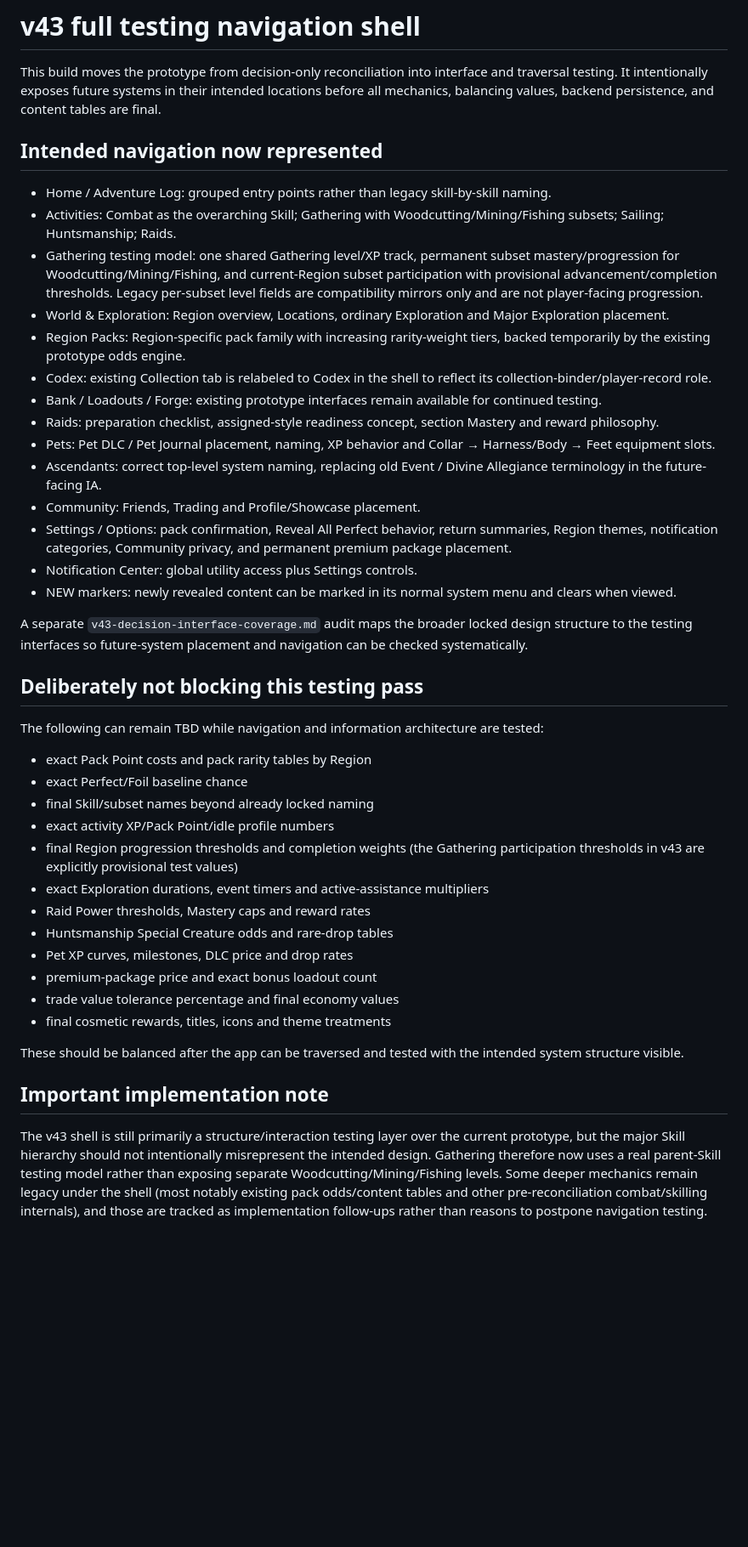
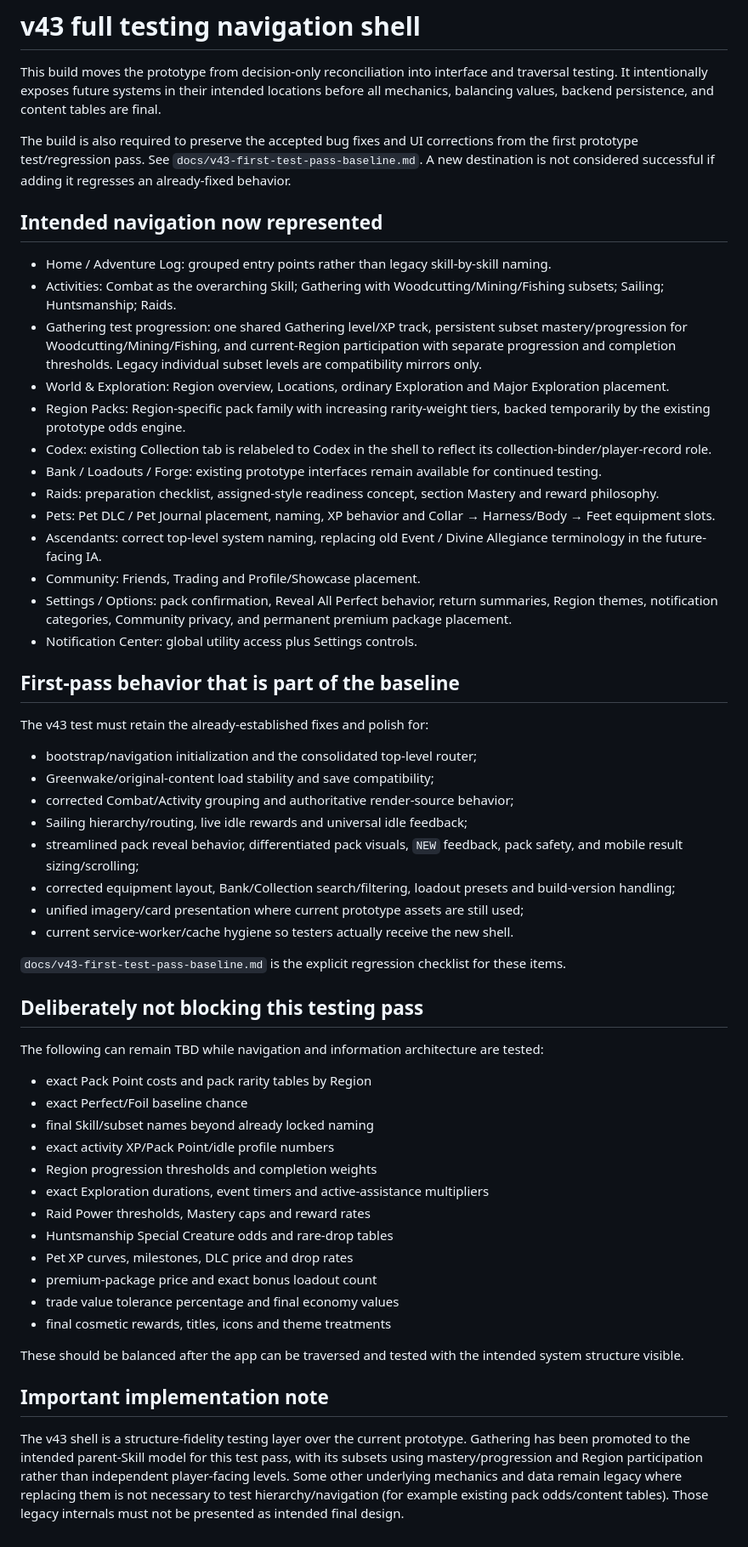
Before and after one commit to Setetchie/gielinor-cardbound, a Markdown page: docs/v43-testing-navigation-scope.md, the part around the change. Shown at 85% size. Rendered like a GitHub page; blank space fills up the shorter version.

Commit message:
Tie v43 scope to first-pass regression baseline

```diff
--- a/docs/v43-testing-navigation-scope.md
+++ b/docs/v43-testing-navigation-scope.md
@@ -1,12 +1,14 @@
 # v43 full testing navigation shell
 
 This build moves the prototype from decision-only reconciliation into interface and traversal testing. It intentionally exposes future systems in their intended locations before all mechanics, balancing values, backend persistence, and content tables are final.
+
+The build is also required to preserve the accepted bug fixes and UI corrections from the first prototype test/regression pass. See `docs/v43-first-test-pass-baseline.md`. A new destination is not considered successful if adding it regresses an already-fixed behavior.
 
 ## Intended navigation now represented
 
 - Home / Adventure Log: grouped entry points rather than legacy skill-by-skill naming.
 - Activities: Combat as the overarching Skill; Gathering with Woodcutting/Mining/Fishing subsets; Sailing; Huntsmanship; Raids.
-- Gathering testing model: one shared Gathering level/XP track, permanent subset mastery/progression for Woodcutting/Mining/Fishing, and current-Region subset participation with provisional advancement/completion thresholds. Legacy per-subset level fields are compatibility mirrors only and are not player-facing progression.
+- Gathering test progression: one shared Gathering level/XP track, persistent subset mastery/progression for Woodcutting/Mining/Fishing, and current-Region participation with separate progression and completion thresholds. Legacy individual subset levels are compatibility mirrors only.
 - World & Exploration: Region overview, Locations, ordinary Exploration and Major Exploration placement.
 - Region Packs: Region-specific pack family with increasing rarity-weight tiers, backed temporarily by the existing prototype odds engine.
 - Codex: existing Collection tab is relabeled to Codex in the shell to reflect its collection-binder/player-record role.
@@ -17,9 +19,21 @@ This build moves the prototype from decision-only reconciliation into interface
 - Community: Friends, Trading and Profile/Showcase placement.
 - Settings / Options: pack confirmation, Reveal All Perfect behavior, return summaries, Region themes, notification categories, Community privacy, and permanent premium package placement.
 - Notification Center: global utility access plus Settings controls.
-- NEW markers: newly revealed content can be marked in its normal system menu and clears when viewed.
 
-A separate `v43-decision-interface-coverage.md` audit maps the broader locked design structure to the testing interfaces so future-system placement and navigation can be checked systematically.
+## First-pass behavior that is part of the baseline
+
+The v43 test must retain the already-established fixes and polish for:
+
+- bootstrap/navigation initialization and the consolidated top-level router;
+- Greenwake/original-content load stability and save compatibility;
+- corrected Combat/Activity grouping and authoritative render-source behavior;
+- Sailing hierarchy/routing, live idle rewards and universal idle feedback;
+- streamlined pack reveal behavior, differentiated pack visuals, `NEW` feedback, pack safety, and mobile result sizing/scrolling;
+- corrected equipment layout, Bank/Collection search/filtering, loadout presets and build-version handling;
+- unified imagery/card presentation where current prototype assets are still used;
+- current service-worker/cache hygiene so testers actually receive the new shell.
+
+`docs/v43-first-test-pass-baseline.md` is the explicit regression checklist for these items.
 
 ## Deliberately not blocking this testing pass
 
@@ -29,7 +43,7 @@ The following can remain TBD while navigation and information architecture are t
 - exact Perfect/Foil baseline chance
 - final Skill/subset names beyond already locked naming
 - exact activity XP/Pack Point/idle profile numbers
-- final Region progression thresholds and completion weights (the Gathering participation thresholds in v43 are explicitly provisional test values)
+- Region progression thresholds and completion weights
 - exact Exploration durations, event timers and active-assistance multipliers
 - Raid Power thresholds, Mastery caps and reward rates
 - Huntsmanship Special Creature odds and rare-drop tables
@@ -42,4 +56,4 @@ These should be balanced after the app can be traversed and tested with the inte
 
 ## Important implementation note
 
-The v43 shell is still primarily a structure/interaction testing layer over the current prototype, but the major Skill hierarchy should not intentionally misrepresent the intended design. Gathering therefore now uses a real parent-Skill testing model rather than exposing separate Woodcutting/Mining/Fishing levels. Some deeper mechanics remain legacy under the shell (most notably existing pack odds/content tables and other pre-reconciliation combat/skilling internals), and those are tracked as implementation follow-ups rather than reasons to postpone navigation testing.
+The v43 shell is a structure-fidelity testing layer over the current prototype. Gathering has been promoted to the intended parent-Skill model for this test pass, with its subsets using mastery/progression and Region participation rather than independent player-facing levels. Some other underlying mechanics and data remain legacy where replacing them is not necessary to test hierarchy/navigation (for example existing pack odds/content tables). Those legacy internals must not be presented as intended final design.
```
